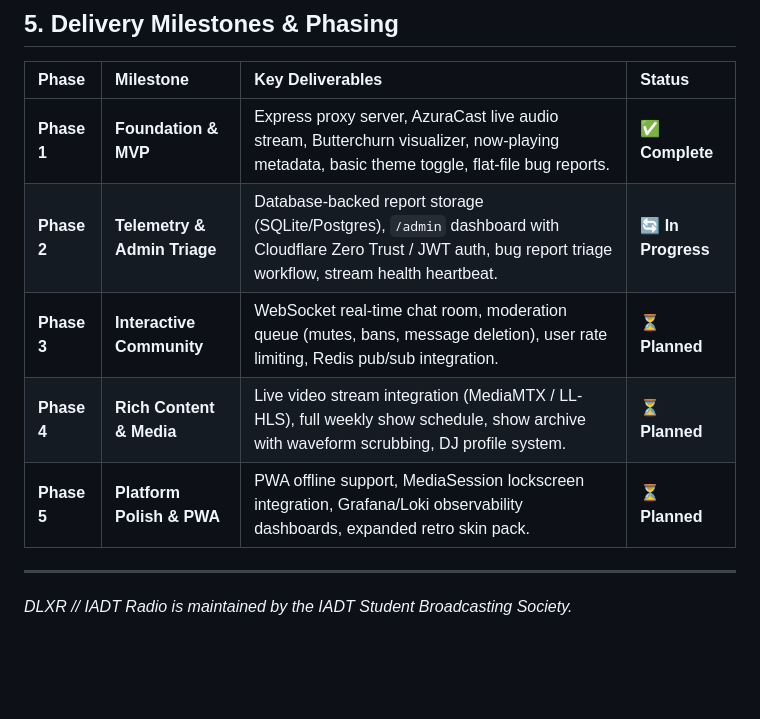
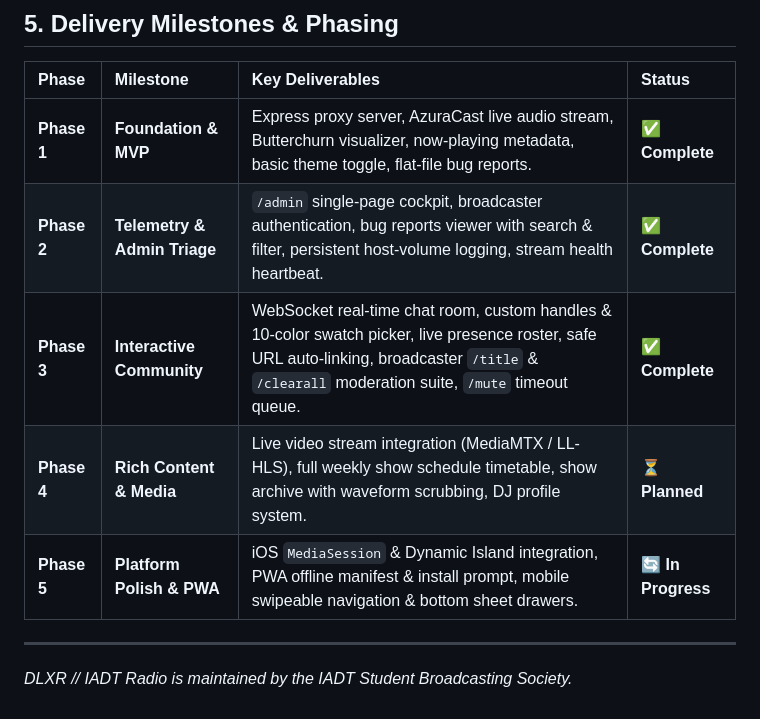
Before and after one commit to lpcd1723/DLXR-radio, a Markdown page: ROADMAP.md, the part around the change. Rendered like a GitHub page; blank space fills up the shorter version.

```diff
--- a/ROADMAP.md
+++ b/ROADMAP.md
@@ -179,10 +179,10 @@ A unified operational cockpit accessible at `/admin` to manage station health, l
 | Phase | Milestone | Key Deliverables | Status |
 | :--- | :--- | :--- | :--- |
 | **Phase 1** | **Foundation & MVP** | Express proxy server, AzuraCast live audio stream, Butterchurn visualizer, now-playing metadata, basic theme toggle, flat-file bug reports. | ✅ **Complete** |
-| **Phase 2** | **Telemetry & Admin Triage** | Database-backed report storage (SQLite/Postgres), `/admin` dashboard with Cloudflare Zero Trust / JWT auth, bug report triage workflow, stream health heartbeat. | 🔄 **In Progress** |
-| **Phase 3** | **Interactive Community** | WebSocket real-time chat room, moderation queue (mutes, bans, message deletion), user rate limiting, Redis pub/sub integration. | ⏳ **Planned** |
-| **Phase 4** | **Rich Content & Media** | Live video stream integration (MediaMTX / LL-HLS), full weekly show schedule, show archive with waveform scrubbing, DJ profile system. | ⏳ **Planned** |
-| **Phase 5** | **Platform Polish & PWA** | PWA offline support, MediaSession lockscreen integration, Grafana/Loki observability dashboards, expanded retro skin pack. | ⏳ **Planned** |
+| **Phase 2** | **Telemetry & Admin Triage** | `/admin` single-page cockpit, broadcaster authentication, bug reports viewer with search & filter, persistent host-volume logging, stream health heartbeat. | ✅ **Complete** |
+| **Phase 3** | **Interactive Community** | WebSocket real-time chat room, custom handles & 10-color swatch picker, live presence roster, safe URL auto-linking, broadcaster `/title` & `/clearall` moderation suite, `/mute` timeout queue. | ✅ **Complete** |
+| **Phase 4** | **Rich Content & Media** | Live video stream integration (MediaMTX / LL-HLS), full weekly show schedule timetable, show archive with waveform scrubbing, DJ profile system. | ⏳ **Planned** |
+| **Phase 5** | **Platform Polish & PWA** | iOS `MediaSession` & Dynamic Island integration, PWA offline manifest & install prompt, mobile swipeable navigation & bottom sheet drawers. | 🔄 **In Progress** |
 
 ---
 
```
Also changed, not shown: README.md (+57 -56 lines).
